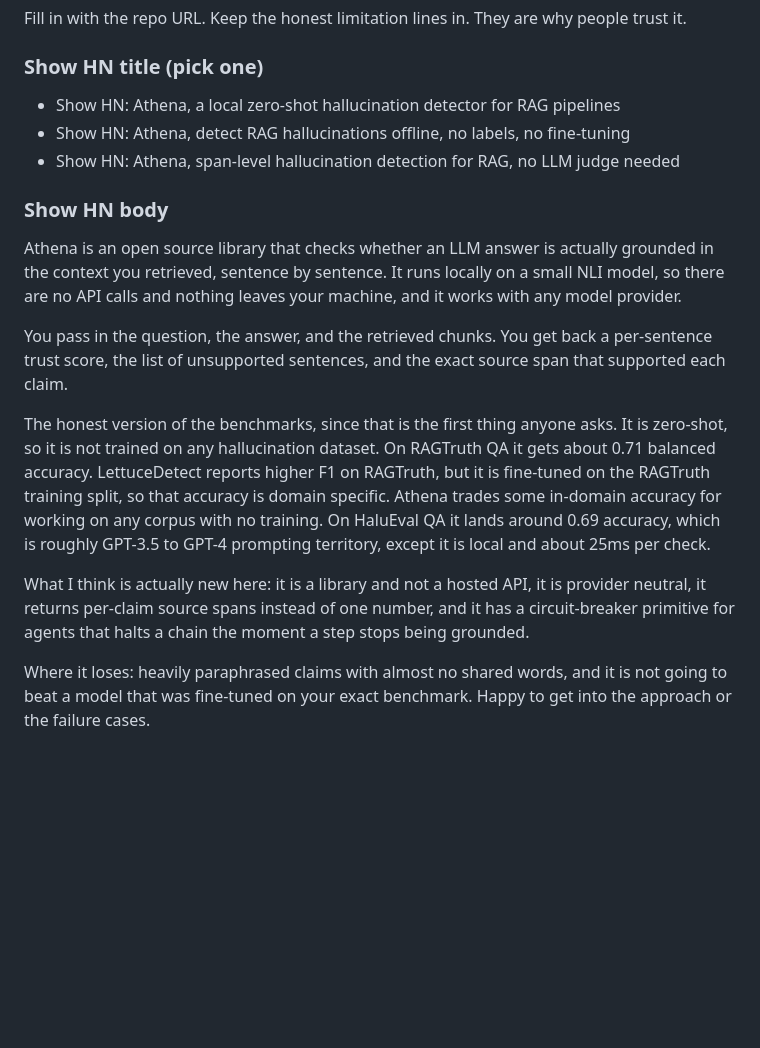
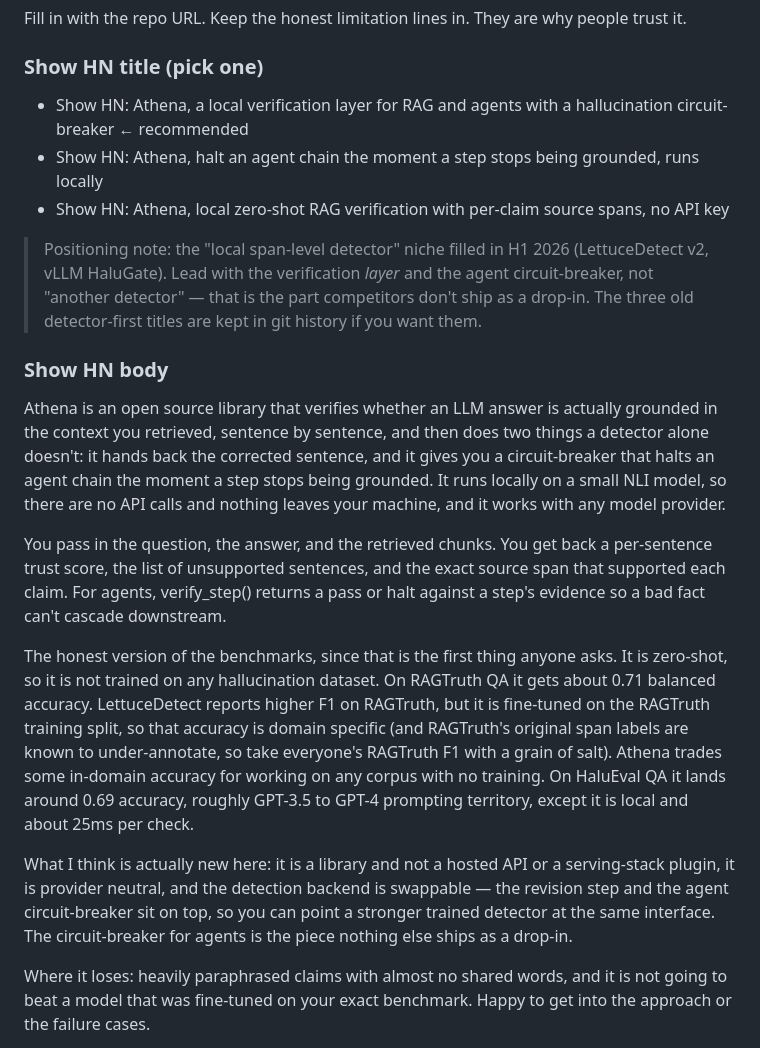
Before and after one commit to RahulModugula/athena, a Markdown page: LAUNCH.md, the part around the change. Rendered like a GitHub page; blank space fills up the shorter version.

```diff
--- a/LAUNCH.md
+++ b/LAUNCH.md
@@ -94,18 +94,24 @@ Optional same-day amplifier for backlinks and social proof. Not a primary star d
 Fill in <LINK> with the repo URL. Keep the honest limitation lines in. They are why people trust it.
 
 ### Show HN title (pick one)
-- Show HN: Athena, a local zero-shot hallucination detector for RAG pipelines
-- Show HN: Athena, detect RAG hallucinations offline, no labels, no fine-tuning
-- Show HN: Athena, span-level hallucination detection for RAG, no LLM judge needed
+- Show HN: Athena, a local verification layer for RAG and agents with a hallucination circuit-breaker ← recommended
+- Show HN: Athena, halt an agent chain the moment a step stops being grounded, runs locally
+- Show HN: Athena, local zero-shot RAG verification with per-claim source spans, no API key
+
+> Positioning note: the "local span-level detector" niche filled in H1 2026
+> (LettuceDetect v2, vLLM HaluGate). Lead with the verification *layer* and the
+> agent circuit-breaker, not "another detector" — that is the part competitors
+> don't ship as a drop-in. The three old detector-first titles are kept in git
+> history if you want them.
 
 ### Show HN body
-Athena is an open source library that checks whether an LLM answer is actually grounded in the context you retrieved, sentence by sentence. It runs locally on a small NLI model, so there are no API calls and nothing leaves your machine, and it works with any model provider.
+Athena is an open source library that verifies whether an LLM answer is actually grounded in the context you retrieved, sentence by sentence, and then does two things a detector alone doesn't: it hands back the corrected sentence, and it gives you a circuit-breaker that halts an agent chain the moment a step stops being grounded. It runs locally on a small NLI model, so there are no API calls and nothing leaves your machine, and it works with any model provider.
 
-You pass in the question, the answer, and the retrieved chunks. You get back a per-sentence trust score, the list of unsupported sentences, and the exact source span that supported each claim.
+You pass in the question, the answer, and the retrieved chunks. You get back a per-sentence trust score, the list of unsupported sentences, and the exact source span that supported each claim. For agents, verify_step() returns a pass or halt against a step's evidence so a bad fact can't cascade downstream.
 
-The honest version of the benchmarks, since that is the first thing anyone asks. It is zero-shot, so it is not trained on any hallucination dataset. On RAGTruth QA it gets about 0.71 balanced accuracy. LettuceDetect reports higher F1 on RAGTruth, but it is fine-tuned on the RAGTruth training split, so that accuracy is domain specific. Athena trades some in-domain accuracy for working on any corpus with no training. On HaluEval QA it lands around 0.69 accuracy, which is roughly GPT-3.5 to GPT-4 prompting territory, except it is local and about 25ms per check.
+The honest version of the benchmarks, since that is the first thing anyone asks. It is zero-shot, so it is not trained on any hallucination dataset. On RAGTruth QA it gets about 0.71 balanced accuracy. LettuceDetect reports higher F1 on RAGTruth, but it is fine-tuned on the RAGTruth training split, so that accuracy is domain specific (and RAGTruth's original span labels are known to under-annotate, so take everyone's RAGTruth F1 with a grain of salt). Athena trades some in-domain accuracy for working on any corpus with no training. On HaluEval QA it lands around 0.69 accuracy, roughly GPT-3.5 to GPT-4 prompting territory, except it is local and about 25ms per check.
 
-What I think is actually new here: it is a library and not a hosted API, it is provider neutral, it returns per-claim source spans instead of one number, and it has a circuit-breaker primitive for agents that halts a chain the moment a step stops being grounded.
+What I think is actually new here: it is a library and not a hosted API or a serving-stack plugin, it is provider neutral, and the detection backend is swappable — the revision step and the agent circuit-breaker sit on top, so you can point a stronger trained detector at the same interface. The circuit-breaker for agents is the piece nothing else ships as a drop-in.
 
 Where it loses: heavily paraphrased claims with almost no shared words, and it is not going to beat a model that was fine-tuned on your exact benchmark. Happy to get into the approach or the failure cases.
 
```
Also changed, not shown: README.md (+21 -1 lines).
